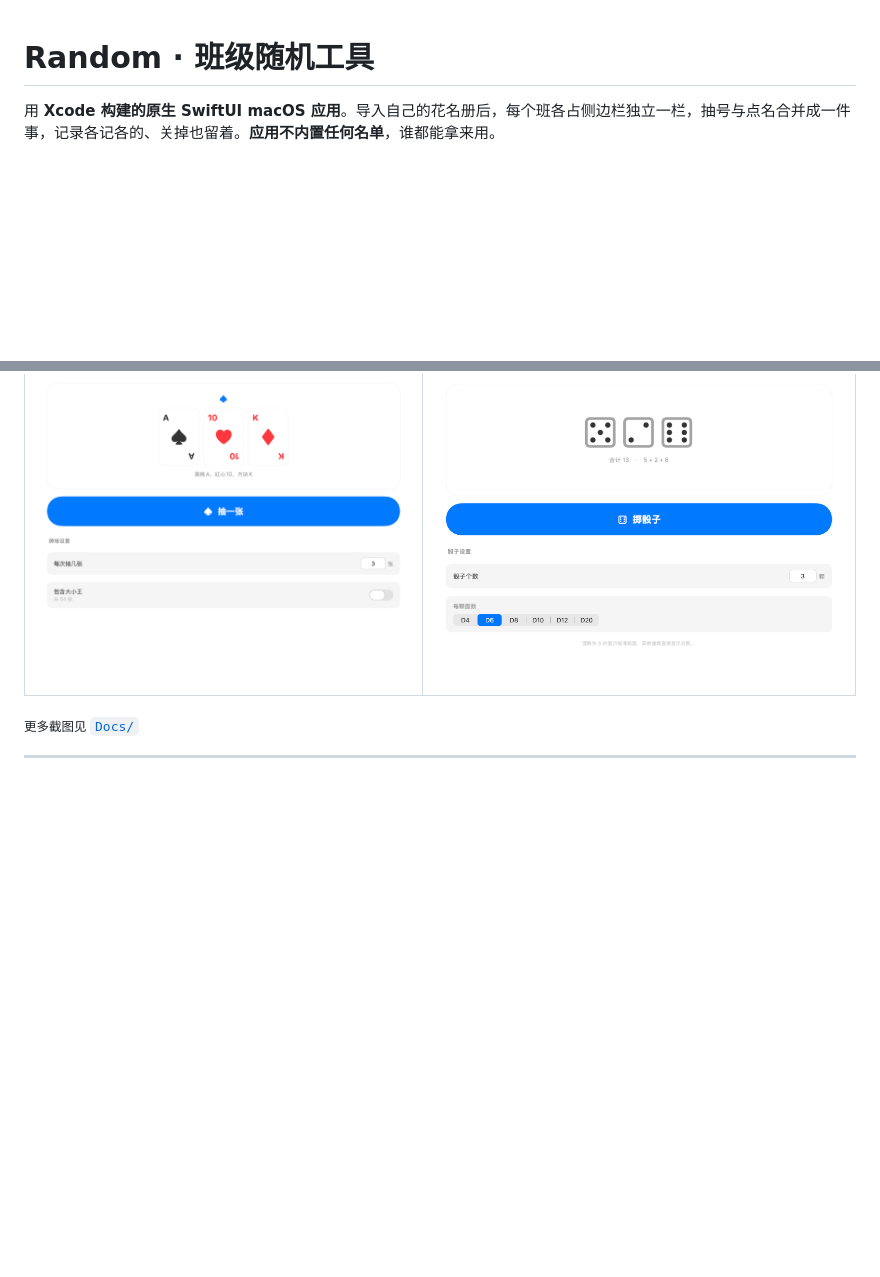
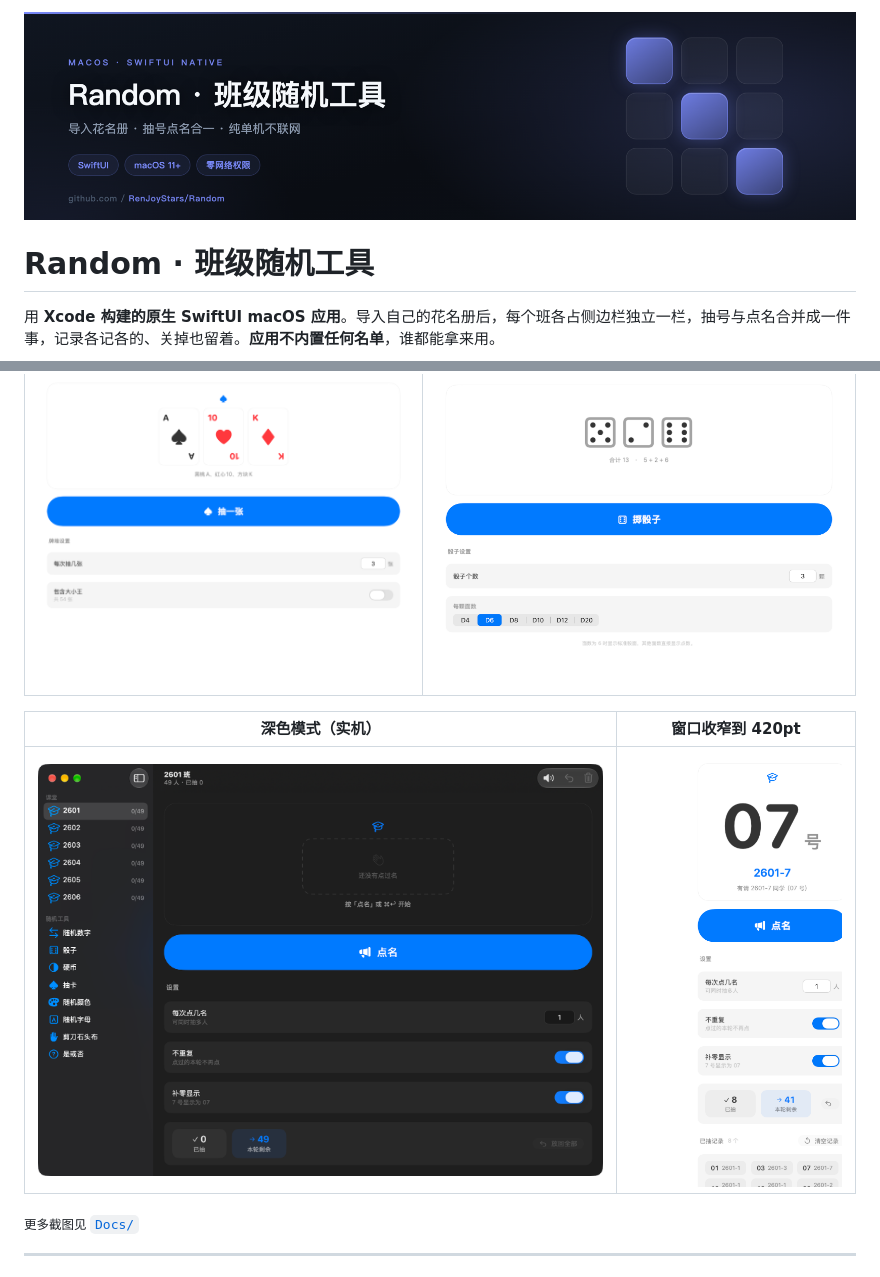
Before and after one commit to RenJoyStars/Random, a Markdown page: README.md, 2 parts joined by grey strips. Drawn GitHub-style; pictures changed too: Docs/banner.png (added); blank space fills up the shorter version.

Commit message:
docs: 补横幅，截图区增补深色与窄窗两张
- 顶部横幅 Docs/banner.png（注意该目录是大写 D，GitHub 区分大小写）
- 截图区第三组：深色模式实机图 + 窗口收窄到 420pt
  这两项正文里讲了但一直没配图

```diff
--- a/README.md
+++ b/README.md
@@ -1,3 +1,5 @@
+<img src="Docs/banner.png" alt="Random · 班级随机工具" width="100%">
+
 # Random · 班级随机工具
 
 用 **Xcode 构建的原生 SwiftUI macOS 应用**。导入自己的花名册后，每个班各占侧边栏独立一栏，抽号与点名合并成一件事，记录各记各的、关掉也留着。**应用不内置任何名单**，谁都能拿来用。
@@ -20,6 +22,10 @@
 | 抽卡 | 骰子 |
 |---|---|
 | ![抽卡](Docs/截图-抽卡.png) | ![骰子](Docs/截图-骰子.png) |
+
+| 深色模式（实机） | 窗口收窄到 420pt |
+|---|---|
+| ![深色](Docs/截图-实机-深色.png) | ![窄窗](Docs/截图-窗口-窄420.png) |
 
 <sub>更多截图见 [`Docs/`](Docs)</sub>
 
```
